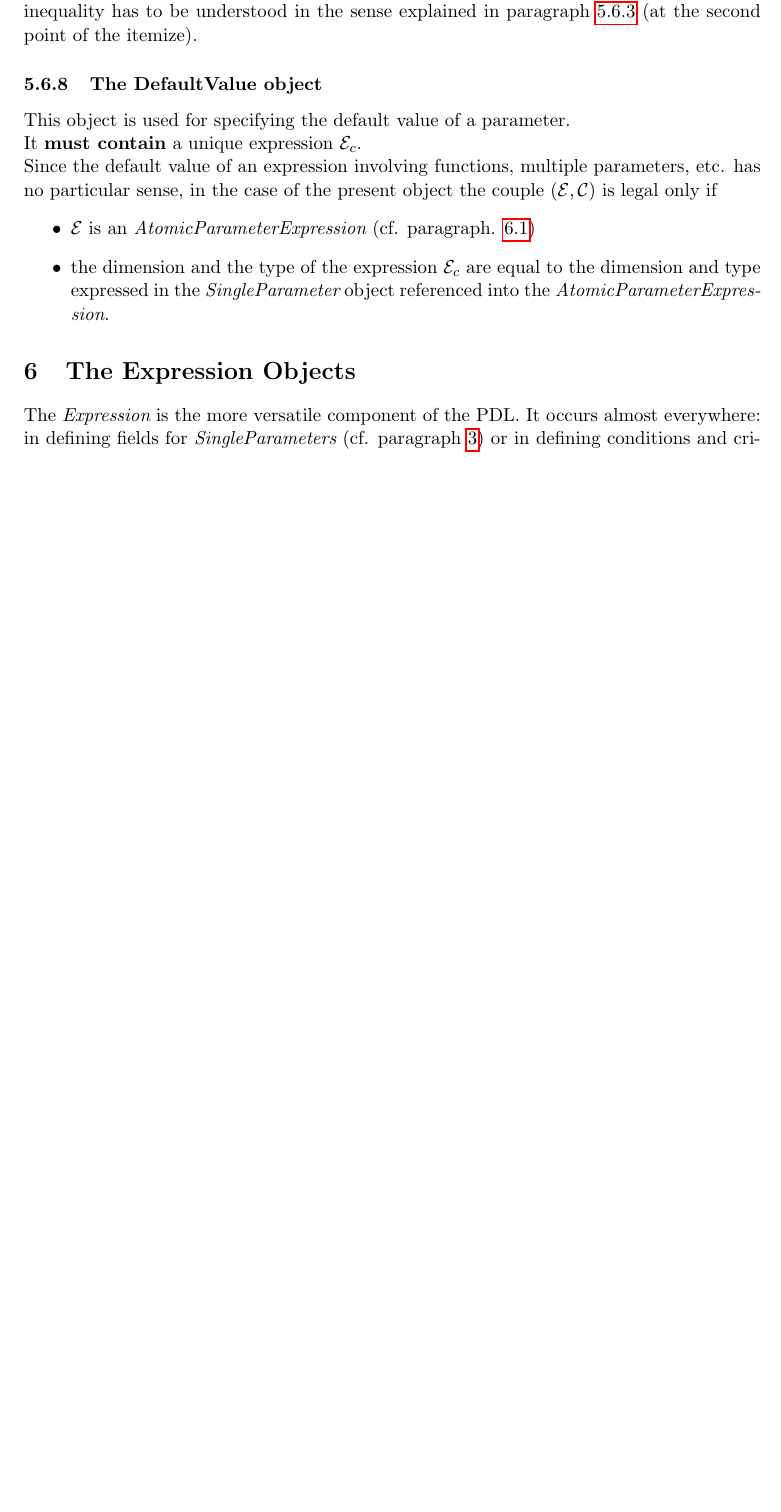
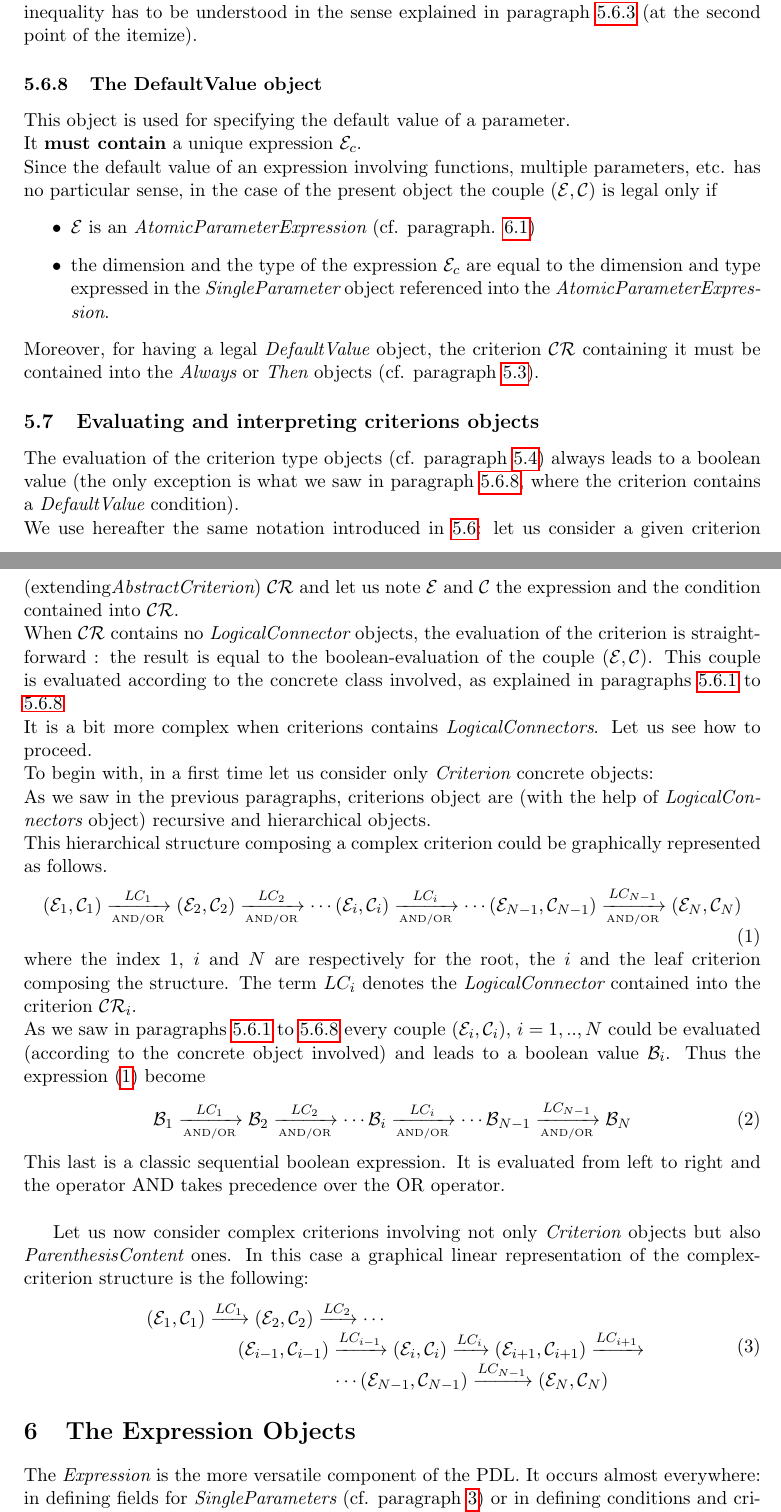
Before and after one commit to wf4ever/vo-param, a LaTeX document (documentation/PDL_WorkingDraft.tex): part of page 8 of 13 before the commit and two parts of pages 8 and 9 of 15 after it, the two joined at a grey line, cut so that both start at the same text, the shorter picture padded with empty space. Compiled offline with pdfLaTeX.

Commit message:
Commit daily work on PDL and its documentation
git-svn-id: http://vo-param.googlecode.com/svn/trunk/model@31 39422775-8e48-bbdf-5f2d-43abd6940853

```diff
--- a/documentation/PDL_WorkingDraft.tex
+++ b/documentation/PDL_WorkingDraft.tex
@@ -6,6 +6,7 @@
 \usepackage{graphicx}
 \usepackage{amssymb}
 \usepackage{epstopdf}
+\usepackage{amsmath}
 \usepackage{hyperref}
 \usepackage{color}
 
@@ -204,6 +211,59 @@ Since the default value of an expression involving functions, multiple parameter
 \item $\mathcal E$ is an {\it AtomicParameterExpression} (cf. paragraph. \ref{par02_01})
 \item the dimension and the type of the expression $\mathcal E_c$ are equal to the dimension and type expressed in the {\it SingleParameter} object referenced into the {\it AtomicParameterExpression}.
 \end{itemize}
+Moreover, for having a legal {\it DefaultValue} object, the criterion $\mathcal{CR}$ containing it must be contained into
+the {\it Always} or {\it Then}  objects (cf. paragraph \ref{par-ConditionalClause}).
+
+\subsection{Evaluating and interpreting criterions objects}\label{par-EvalCriterions}
+The evaluation of the criterion type objects (cf. paragraph \ref{par-AbstractCriterion}) always leads to a boolean value
+(the only exception is what we saw in paragraph \ref{par-DefaultValue}, where the criterion contains a {\it DefaultValue} condition).\\
+We use hereafter the same notation introduced in \ref{par-ConditionType}: let us consider a given criterion (extending{\it AbstractCriterion}) $\mathcal{CR}$ and let us note $\mathcal E$ and
+$\mathcal C$ the expression and the condition contained into $\mathcal{CR}$.\\
+When $\mathcal{CR}$ contains no {\it LogicalConnector} objects, the evaluation of the criterion is straightforward :
+the result is equal to the boolean-evaluation of the couple $(\mathcal E, \mathcal C)$. This couple is evaluated according to the concrete class involved, as explained in paragraphs \ref{par-IsNull} to \ref{par-DefaultValue} \\
+It is a bit more complex when criterions contains {\it LogicalConnectors}. Let us see how to proceed.\\
+To begin with, in a first time let us consider only {\it Criterion} concrete objects:\\
+As we saw in the previous paragraphs, criterions object are (with the help of {\it LogicalConnectors} object) recursive and hierarchical objects.\\
+This hierarchical structure composing a complex criterion could be graphically represented as follows.
+\begin{equation}\label{eq-CriterionStructure01}
+(\mathcal E_1, \mathcal C_1) \xrightarrow[{\mbox{\tiny AND/OR}}]{LC_1}
+(\mathcal E_2, \mathcal C_2) \xrightarrow[{\mbox{\tiny AND/OR}}]{LC_2}
+\cdots
+(\mathcal E_i, \mathcal C_i) \xrightarrow[{\mbox{\tiny AND/OR}}]{LC_i}
+\cdots
+(\mathcal E_{N-1}, \mathcal C_{N-1}) \xrightarrow[{\mbox{\tiny AND/OR}}]{LC_{N-1}}
+(\mathcal E_N, \mathcal C_N)
+\end{equation}
+where the index $1$, $i$ and $N$ are respectively for the root, the $i$ and the leaf criterion composing the structure. The term $LC_i$ denotes the {\it LogicalConnector} contained into the criterion $\mathcal{CR}_i$.\\
+As we saw in paragraphs \ref{par-IsNull} to \ref{par-DefaultValue} every couple $(\mathcal E_i, \mathcal C_i)$, $i=1,..,N$ could be evaluated (according to the concrete object involved) and leads to a boolean value $\mathcal B_i$. Thus the expression (\ref{eq-CriterionStructure01}) become
+\begin{equation}
+\mathcal B_1 \xrightarrow[{\mbox{\tiny AND/OR}}]{LC_1}
+\mathcal B_2 \xrightarrow[{\mbox{\tiny AND/OR}}]{LC_2}
+\cdots
+\mathcal B_i \xrightarrow[{\mbox{\tiny AND/OR}}]{LC_i}
+\cdots
+\mathcal B_{N-1} \xrightarrow[{\mbox{\tiny AND/OR}}]{LC_{N-1}}
+\mathcal B_N
+\end{equation}
+This last is a classic sequential boolean expression. It is evaluated from left to right and the operator AND takes precedence over the OR operator.\\
+
+Let us now consider complex criterions involving not only {\it Criterion} objects but also {\it ParenthesisContent} ones. In this case a graphical linear representation of the complex-criterion structure is the following:
+\begin{equation}
+\begin{array}{l}
+\ (\mathcal E_1, \mathcal C_1) \xrightarrow{LC_1}
+(\mathcal E_2, \mathcal C_2) \xrightarrow{LC_2}
+\cdots
+\\
+\hspace{2cm}(\mathcal E_{i-1}, \mathcal C_{i-1}) \xrightarrow{LC_{i-1}}
+(\mathcal E_i, \mathcal C_i) \xrightarrow{LC_i}
+(\mathcal E_{i+1}, \mathcal C_{i+1}) \xrightarrow{LC_{i+1}}\\
+ \hspace{4cm} \cdots (\mathcal E_{N-1}, \mathcal C_{N-1}) \xrightarrow{LC_{N-1}}
+(\mathcal E_N, \mathcal C_N)\\
+\end{array}
+\end{equation}
+
+
+
 
 \section{The Expression Objects}\label{par02}
 The {\it Expression} is the more versatile component of the PDL. It occurs almost everywhere: in defining fields for {\it SingleParameters} (cf. paragraph \ref{par01}) or in defining conditions and criteria).\\
```
Also changed, not shown: documentation/PDL_WorkingDraft.tex (16 more changed lines), 1 other file.
